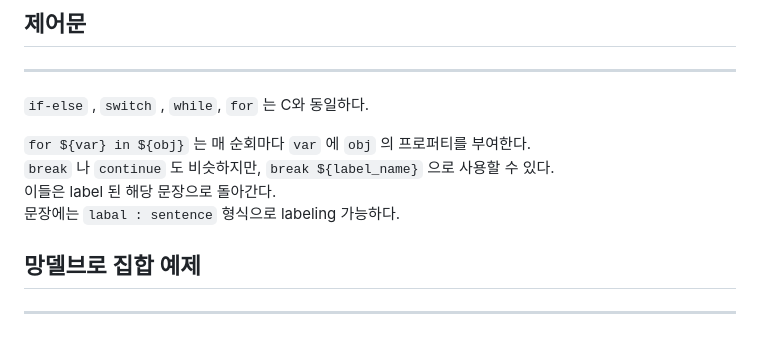
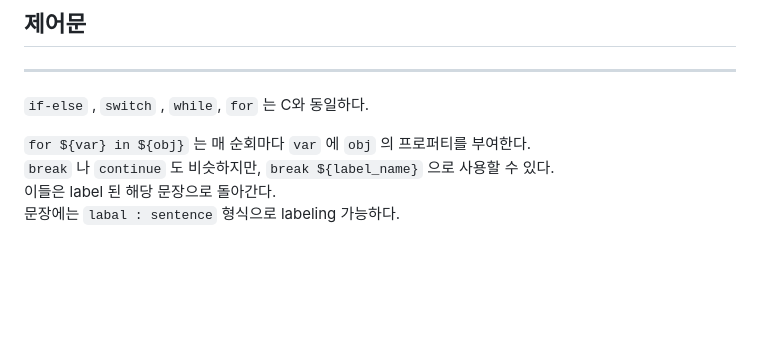
Before and after one commit to cmj7271/2023-2-Frontend-Study, a Markdown page: Week1/WIL1.md, the part around the change. Rendered like a GitHub page; blank space fills up the shorter version.

Commit message:
Week1 과제 제출

```diff
--- a/Week1/WIL1.md
+++ b/Week1/WIL1.md
@@ -480,7 +480,3 @@ HTML 에서 `id` 가 `button` 인 요소를 가지고 와 `button_1` 에 저장
 `break` 나 `continue` 도 비슷하지만, `break ${label_name}` 으로 사용할 수 있다.
 이들은 label 된 해당 문장으로 돌아간다.
 문장에는 `labal : sentence` 형식으로 labeling 가능하다.
-
-## 망델브로 집합 예제
-
----
```
